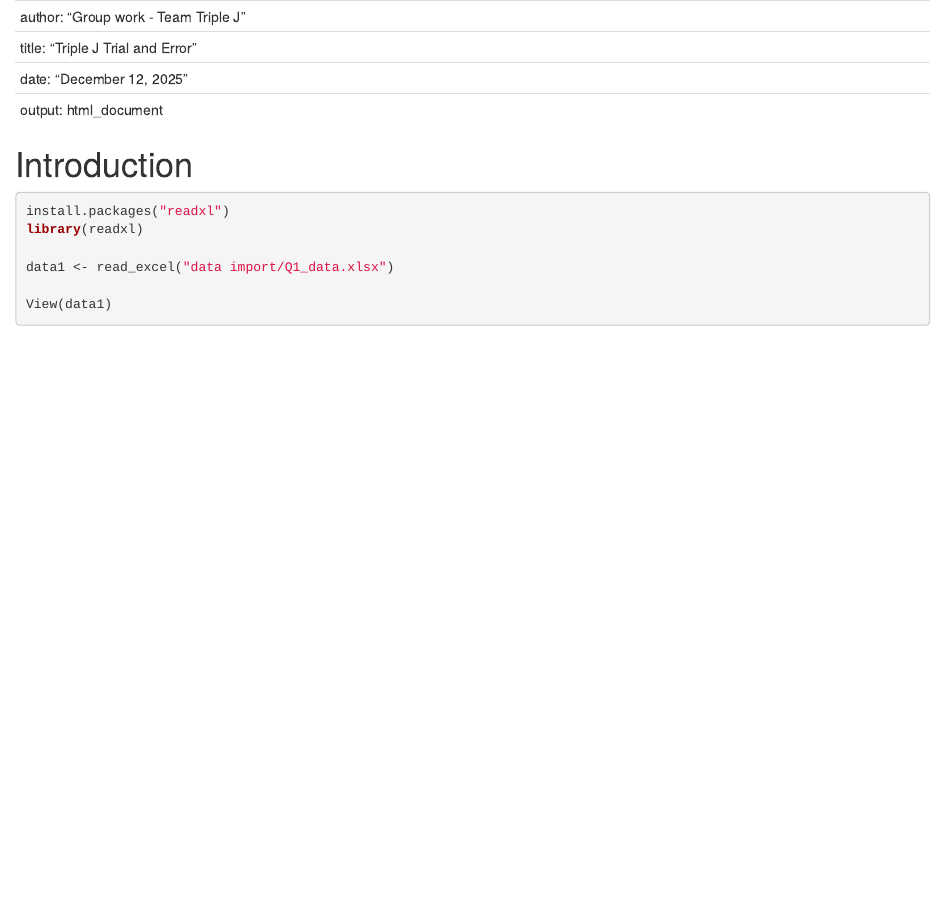
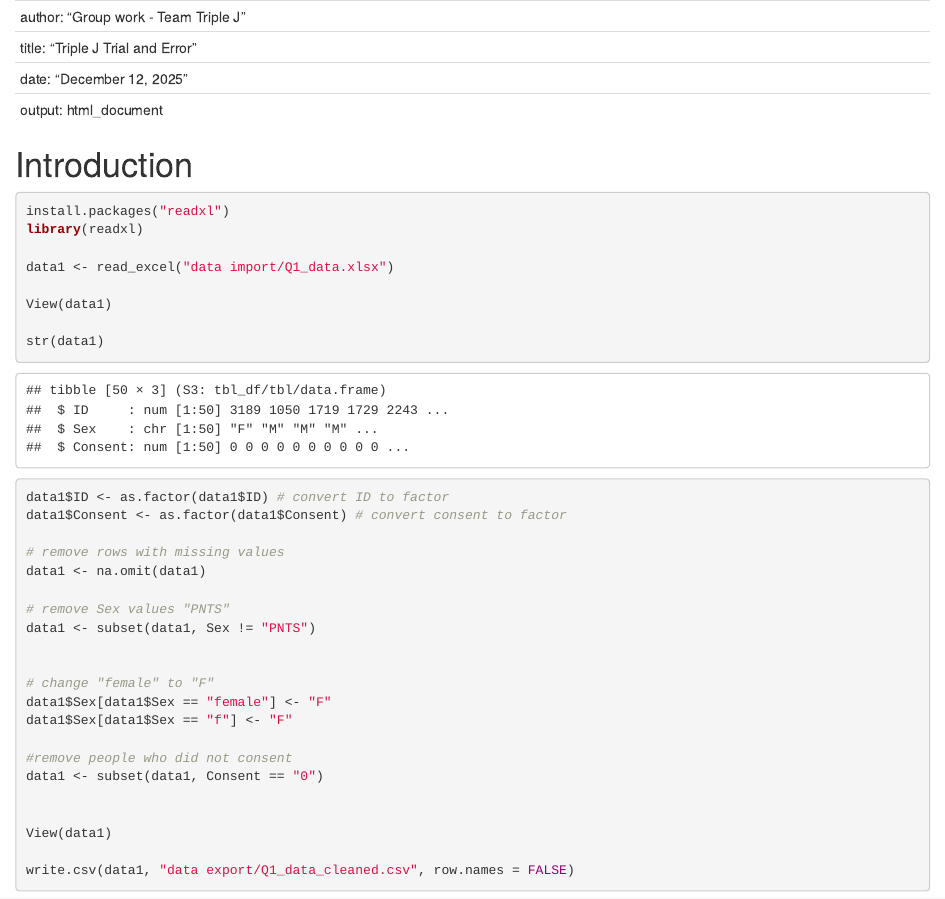
Before and after one commit to 0x-Blaze/Triple-J, an R Markdown document (Triple J.rmd): the page in a window 1100 px wide, from its top. Rendered offline with R 4.5, knitr and Pandoc, with nearby package versions.

Commit message:
adding the data export folder with cleaned data

````diff
--- a/Triple J.rmd
+++ b/Triple J.rmd
@@ -7,7 +7,7 @@ output: html_document
 
 # Introduction
 
-```{r}
+```{r data imports}
 install.packages("readxl")
 library(readxl)
 
@@ -15,5 +15,28 @@ data1 <- read_excel("data import/Q1_data.xlsx")
 
 View(data1)
 
+str(data1)
+
+data1$ID <- as.factor(data1$ID) # convert ID to factor
+data1$Consent <- as.factor(data1$Consent) # convert consent to factor
+
+# remove rows with missing values
+data1 <- na.omit(data1)
+
+# remove Sex values "PNTS"
+data1 <- subset(data1, Sex != "PNTS")
+
+
+# change "female" to "F"
+data1$Sex[data1$Sex == "female"] <- "F"
+data1$Sex[data1$Sex == "f"] <- "F"
+
+#remove people who did not consent
+data1 <- subset(data1, Consent == "0")
+
+
+View(data1)
+
+write.csv(data1, "data export/Q1_data_cleaned.csv", row.names = FALSE)
 
 ```
````
